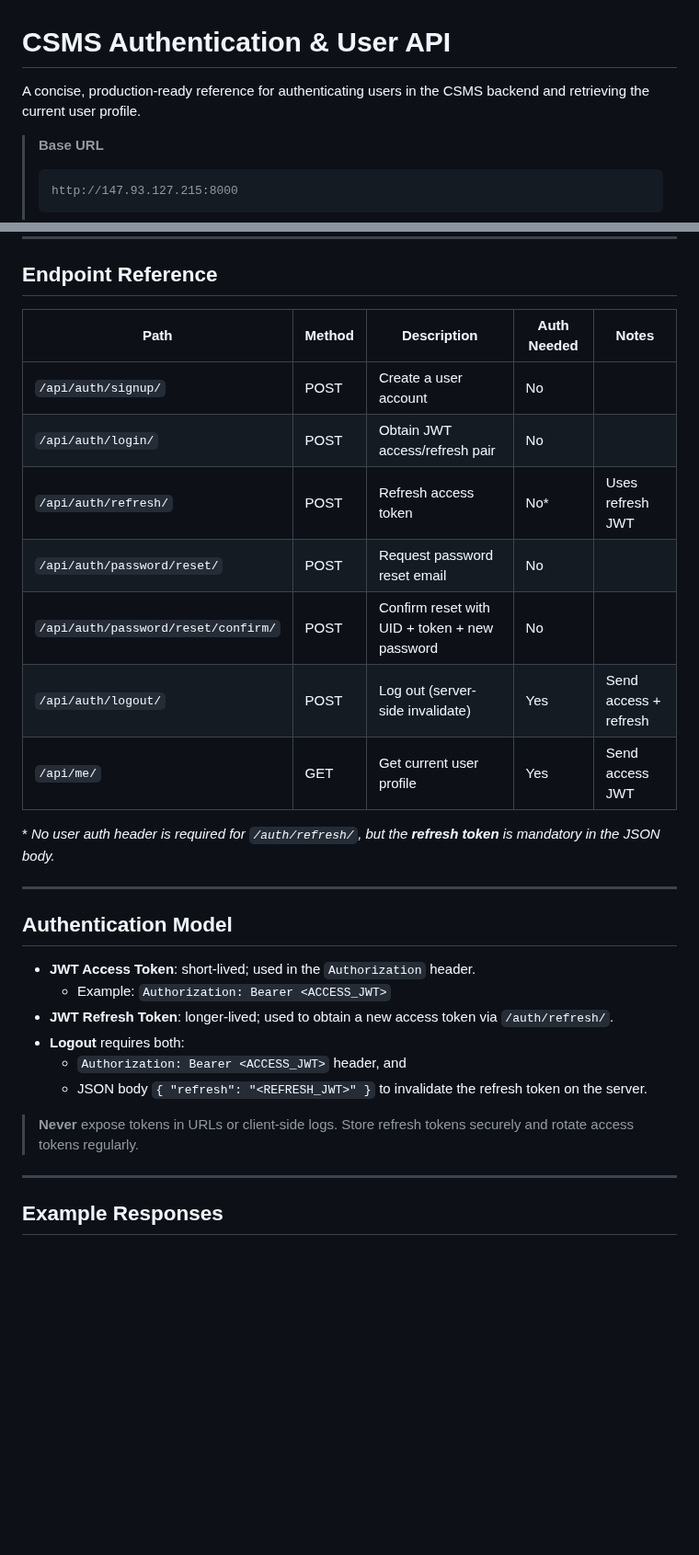
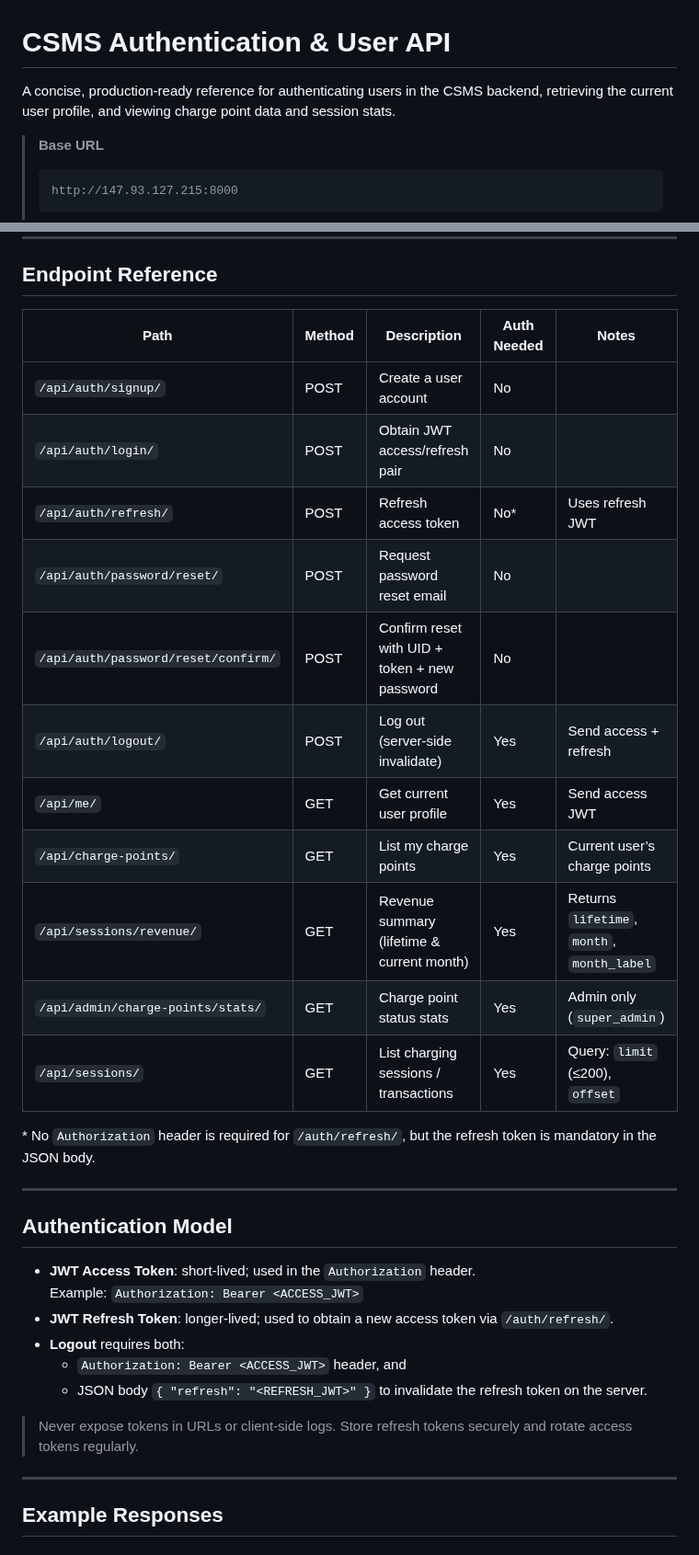
Before and after one commit to HenokTZA/file1, a Markdown page: README.md, 2 parts joined by grey strips. Shown at 92% size. Drawn GitHub-style; blank space fills up the shorter version.

```diff
--- a/README.md
+++ b/README.md
@@ -1,6 +1,6 @@
 # CSMS Authentication & User API
 
-A concise, production‑ready reference for authenticating users in the CSMS backend and retrieving the current user profile.
+A concise, production-ready reference for authenticating users in the CSMS backend, retrieving the current user profile, and viewing charge point data and session stats.
 
 > **Base URL**
 >
@@ -145,30 +198,34 @@ curl -s -X POST "%BASE%/api/auth/logout/" ^
 
 ## Endpoint Reference
 
-| Path                                  | Method | Description                                   | Auth Needed | Notes            |
-|---------------------------------------|--------|-----------------------------------------------|-------------|------------------|
-| `/api/auth/signup/`                   | POST   | Create a user account                          | No          |                  |
-| `/api/auth/login/`                    | POST   | Obtain JWT access/refresh pair                 | No          |                  |
-| `/api/auth/refresh/`                  | POST   | Refresh access token                           | No*         | Uses refresh JWT |
-| `/api/auth/password/reset/`           | POST   | Request password reset email                   | No          |                  |
-| `/api/auth/password/reset/confirm/`   | POST   | Confirm reset with UID + token + new password  | No          |                  |
-| `/api/auth/logout/`                   | POST   | Log out (server-side invalidate)               | Yes         | Send access + refresh |
-| `/api/me/`                            | GET    | Get current user profile                       | Yes         | Send access JWT  |
+| Path                                       | Method | Description                                   | Auth Needed | Notes |
+|--------------------------------------------|--------|-----------------------------------------------|-------------|-------|
+| `/api/auth/signup/`                        | POST   | Create a user account                          | No          |       |
+| `/api/auth/login/`                         | POST   | Obtain JWT access/refresh pair                 | No          |       |
+| `/api/auth/refresh/`                       | POST   | Refresh access token                           | No*         | Uses refresh JWT |
+| `/api/auth/password/reset/`                | POST   | Request password reset email                   | No          |       |
+| `/api/auth/password/reset/confirm/`        | POST   | Confirm reset with UID + token + new password  | No          |       |
+| `/api/auth/logout/`                        | POST   | Log out (server-side invalidate)               | Yes         | Send access + refresh |
+| `/api/me/`                                 | GET    | Get current user profile                       | Yes         | Send access JWT |
+| `/api/charge-points/`                      | GET    | List my charge points                          | Yes         | Current user’s charge points |
+| `/api/sessions/revenue/`                   | GET    | Revenue summary (lifetime & current month)     | Yes         | Returns `lifetime`, `month`, `month_label` |
+| `/api/admin/charge-points/stats/`          | GET    | Charge point status stats                       | Yes         | Admin only (`super_admin`) |
+| `/api/sessions/`                           | GET    | List charging sessions / transactions          | Yes         | Query: `limit` (≤200), `offset` |
 
-\* *No user auth header is required for `/auth/refresh/`, but the **refresh token** is mandatory in the JSON body.*
+\* No `Authorization` header is required for `/auth/refresh/`, but the refresh token is mandatory in the JSON body.
 
 ---
 
 ## Authentication Model
 
-- **JWT Access Token**: short‑lived; used in the `Authorization` header.
-  - Example: `Authorization: Bearer <ACCESS_JWT>`
-- **JWT Refresh Token**: longer‑lived; used to obtain a new access token via `/auth/refresh/`.
+- **JWT Access Token**: short-lived; used in the `Authorization` header.
+  Example: `Authorization: Bearer <ACCESS_JWT>`
+- **JWT Refresh Token**: longer-lived; used to obtain a new access token via `/auth/refresh/`.
 - **Logout** requires both:
   - `Authorization: Bearer <ACCESS_JWT>` header, and
   - JSON body `{ "refresh": "<REFRESH_JWT>" }` to invalidate the refresh token on the server.
 
-> **Never** expose tokens in URLs or client‑side logs. Store refresh tokens securely and rotate access tokens regularly.
+> Never expose tokens in URLs or client-side logs. Store refresh tokens securely and rotate access tokens regularly.
 
 ---
 
```
Also changed, not shown: other parts of README.md (+68 -15 lines).
